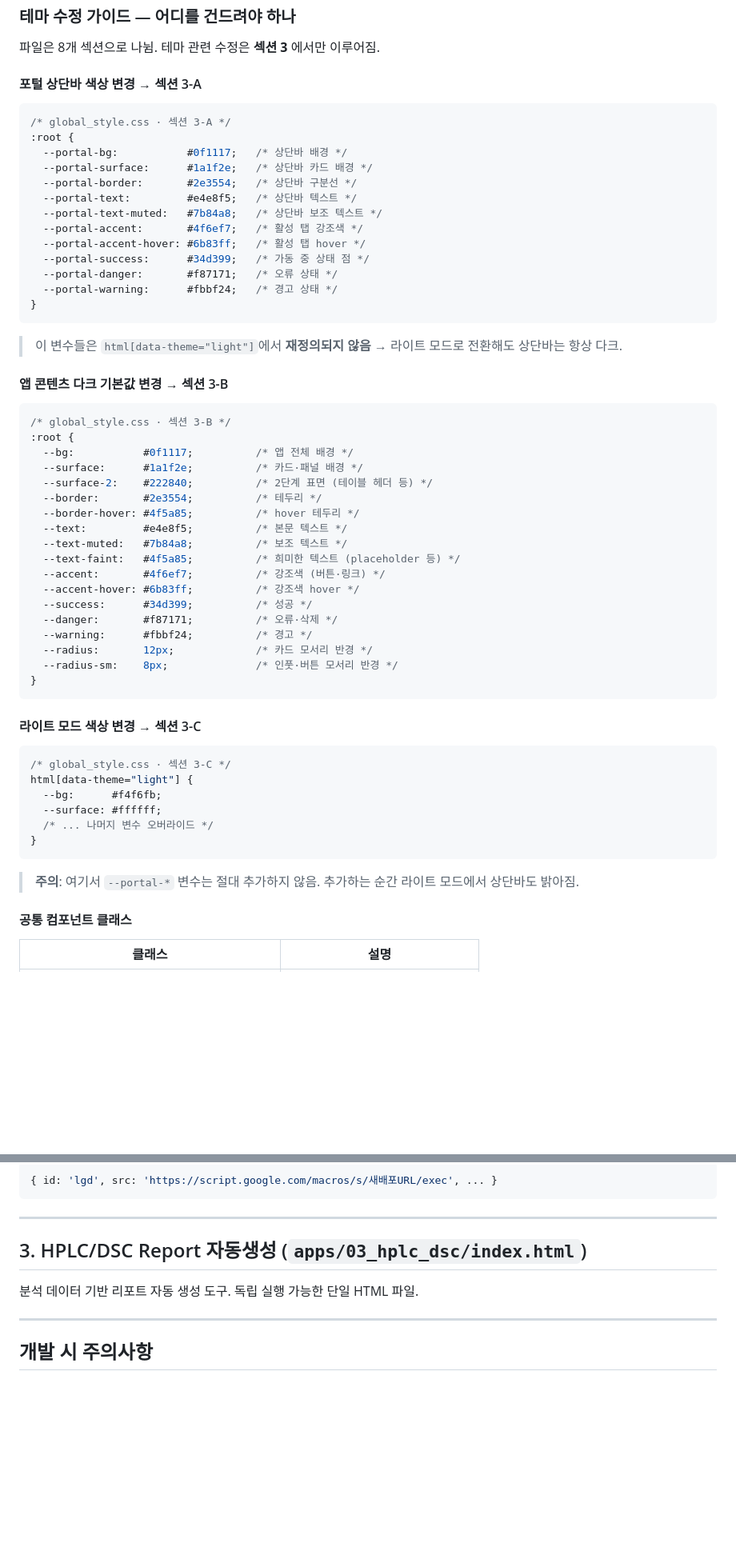
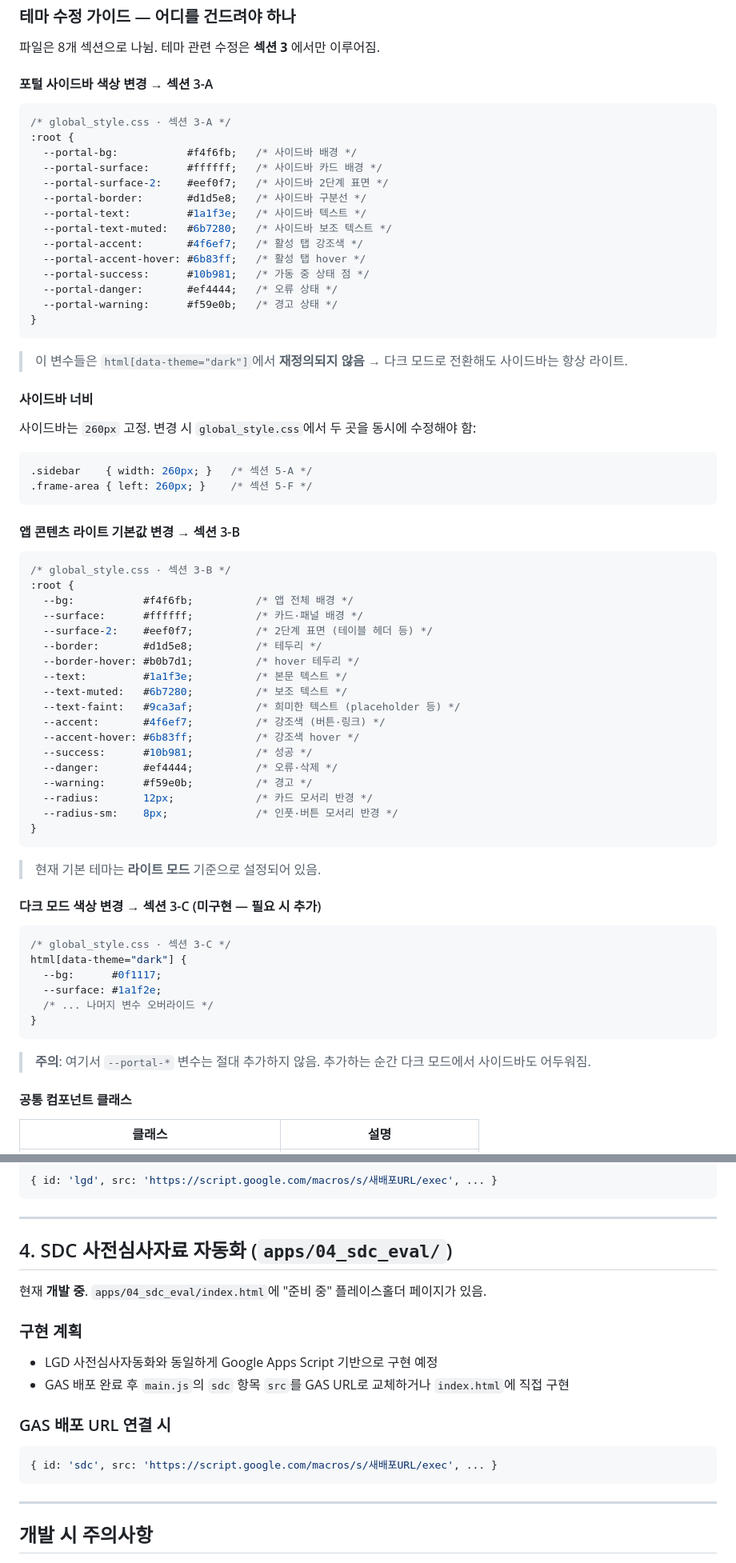
Before and after one commit to ltml112112/QA_manager, a Markdown page: CLAUDE.md, 2 parts joined by grey strips. Shown at 80% size. Rendered like a GitHub page; blank space fills up the shorter version.

Commit message:
docs: CLAUDE.md 최신 구조 반영
- 프로젝트 개요: 3개 → 4개 도구 (SDC 추가, 탭 순서 반영)
- 파일 구조: 04_sdc_eval 폴더 추가
- 사이드바 너비 260px 변경 및 관련 수정 방법 문서화
- 섹션 3-A/B 색상값을 실제 코드 기준(라이트 기본)으로 정정
- 앱 섹션 번호 재정렬 (HPLC→2, LGD→3, SDC→4 신규)
- 새 도구 추가 가이드: 04→05 번호 업데이트, sdc ID 사용 중 목록 추가

https://claude.ai/code/session_01BXccgAGCXRX4T8dQUcHBeZ

````diff
--- a/CLAUDE.md
+++ b/CLAUDE.md
@@ -112,61 +115,73 @@ const apps = [
 
 파일은 8개 섹션으로 나뉨. 테마 관련 수정은 **섹션 3** 에서만 이루어짐.
 
-#### 포털 상단바 색상 변경 → 섹션 3-A
+#### 포털 사이드바 색상 변경 → 섹션 3-A
 
 ```css
 /* global_style.css · 섹션 3-A */
 :root {
-  --portal-bg:           #0f1117;   /* 상단바 배경 */
-  --portal-surface:      #1a1f2e;   /* 상단바 카드 배경 */
-  --portal-border:       #2e3554;   /* 상단바 구분선 */
-  --portal-text:         #e4e8f5;   /* 상단바 텍스트 */
-  --portal-text-muted:   #7b84a8;   /* 상단바 보조 텍스트 */
+  --portal-bg:           #f4f6fb;   /* 사이드바 배경 */
+  --portal-surface:      #ffffff;   /* 사이드바 카드 배경 */
+  --portal-surface-2:    #eef0f7;   /* 사이드바 2단계 표면 */
+  --portal-border:       #d1d5e8;   /* 사이드바 구분선 */
+  --portal-text:         #1a1f3e;   /* 사이드바 텍스트 */
+  --portal-text-muted:   #6b7280;   /* 사이드바 보조 텍스트 */
   --portal-accent:       #4f6ef7;   /* 활성 탭 강조색 */
   --portal-accent-hover: #6b83ff;   /* 활성 탭 hover */
-  --portal-success:      #34d399;   /* 가동 중 상태 점 */
-  --portal-danger:       #f87171;   /* 오류 상태 */
-  --portal-warning:      #fbbf24;   /* 경고 상태 */
+  --portal-success:      #10b981;   /* 가동 중 상태 점 */
+  --portal-danger:       #ef4444;   /* 오류 상태 */
+  --portal-warning:      #f59e0b;   /* 경고 상태 */
 }
 ```
 
-> 이 변수들은 `html[data-theme="light"]`에서 **재정의되지 않음** → 라이트 모드로 전환해도 상단바는 항상 다크.
+> 이 변수들은 `html[data-theme="dark"]`에서 **재정의되지 않음** → 다크 모드로 전환해도 사이드바는 항상 라이트.
 
-#### 앱 콘텐츠 다크 기본값 변경 → 섹션 3-B
+#### 사이드바 너비
+
+사이드바는 `260px` 고정. 변경 시 `global_style.css`에서 두 곳을 동시에 수정해야 함:
+
+```css
+.sidebar    { width: 260px; }   /* 섹션 5-A */
+.frame-area { left: 260px; }    /* 섹션 5-F */
+```
+
+#### 앱 콘텐츠 라이트 기본값 변경 → 섹션 3-B
 
 ```css
 /* global_style.css · 섹션 3-B */
 :root {
-  --bg:           #0f1117;          /* 앱 전체 배경 */
-  --surface:      #1a1f2e;          /* 카드·패널 배경 */
-  --surface-2:    #222840;          /* 2단계 표면 (테이블 헤더 등) */
-  --border:       #2e3554;          /* 테두리 */
-  --border-hover: #4f5a85;          /* hover 테두리 */
-  --text:         #e4e8f5;          /* 본문 텍스트 */
-  --text-muted:   #7b84a8;          /* 보조 텍스트 */
-  --text-faint:   #4f5a85;          /* 희미한 텍스트 (placeholder 등) */
+  --bg:           #f4f6fb;          /* 앱 전체 배경 */
+  --surface:      #ffffff;          /* 카드·패널 배경 */
+  --surface-2:    #eef0f7;          /* 2단계 표면 (테이블 헤더 등) */
+  --border:       #d1d5e8;          /* 테두리 */
+  --border-hover: #b0b7d1;          /* hover 테두리 */
+  --text:         #1a1f3e;          /* 본문 텍스트 */
+  --text-muted:   #6b7280;          /* 보조 텍스트 */
+  --text-faint:   #9ca3af;          /* 희미한 텍스트 (placeholder 등) */
   --accent:       #4f6ef7;          /* 강조색 (버튼·링크) */
   --accent-hover: #6b83ff;          /* 강조색 hover */
-  --success:      #34d399;          /* 성공 */
-  --danger:       #f87171;          /* 오류·삭제 */
-  --warning:      #fbbf24;          /* 경고 */
+  --success:      #10b981;          /* 성공 */
+  --danger:       #ef4444;          /* 오류·삭제 */
+  --warning:      #f59e0b;          /* 경고 */
   --radius:       12px;             /* 카드 모서리 반경 */
   --radius-sm:    8px;              /* 인풋·버튼 모서리 반경 */
 }
 ```
 
-#### 라이트 모드 색상 변경 → 섹션 3-C
+> 현재 기본 테마는 **라이트 모드** 기준으로 설정되어 있음.
+
+#### 다크 모드 색상 변경 → 섹션 3-C (미구현 — 필요 시 추가)
 
 ```css
 /* global_style.css · 섹션 3-C */
-html[data-theme="light"] {
-  --bg:      #f4f6fb;
-  --surface: #ffffff;
+html[data-theme="dark"] {
+  --bg:      #0f1117;
+  --surface: #1a1f2e;
   /* ... 나머지 변수 오버라이드 */
 }
 ```
 
-> **주의**: 여기서 `--portal-*` 변수는 절대 추가하지 않음. 추가하는 순간 라이트 모드에서 상단바도 밝아짐.
+> **주의**: 여기서 `--portal-*` 변수는 절대 추가하지 않음. 추가하는 순간 다크 모드에서 사이드바도 어두워짐.
 
 #### 공통 컴포넌트 클래스
 
@@ -410,9 +432,19 @@ SAMPLE_IVL2: #f59e0b  (주황색)
 
 ---
 
-## 3. HPLC/DSC Report 자동생성 (`apps/03_hplc_dsc/index.html`)
+## 4. SDC 사전심사자료 자동화 (`apps/04_sdc_eval/`)
 
-분석 데이터 기반 리포트 자동 생성 도구. 독립 실행 가능한 단일 HTML 파일.
+현재 **개발 중**. `apps/04_sdc_eval/index.html`에 "준비 중" 플레이스홀더 페이지가 있음.
+
+### 구현 계획
+- LGD 사전심사자동화와 동일하게 Google Apps Script 기반으로 구현 예정
+- GAS 배포 완료 후 `main.js`의 `sdc` 항목 `src`를 GAS URL로 교체하거나 `index.html`에 직접 구현
+
+### GAS 배포 URL 연결 시
+
+```javascript
+{ id: 'sdc', src: 'https://script.google.com/macros/s/새배포URL/exec', ... }
+```
 
 ---
 
````
Also changed, not shown: other parts of CLAUDE.md (+26 -16 lines).
